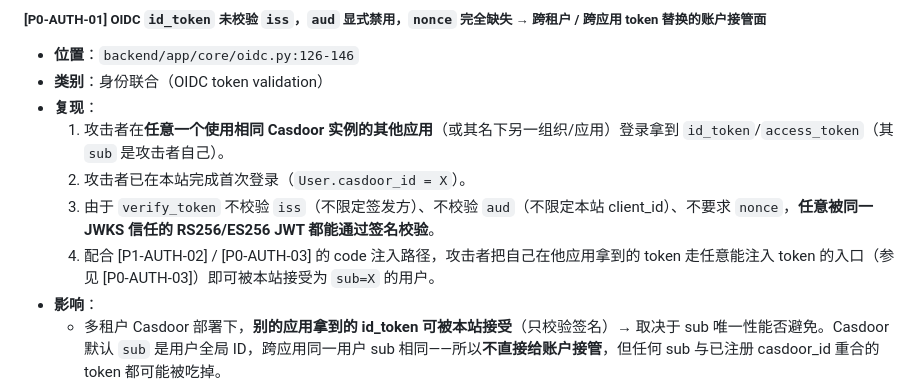
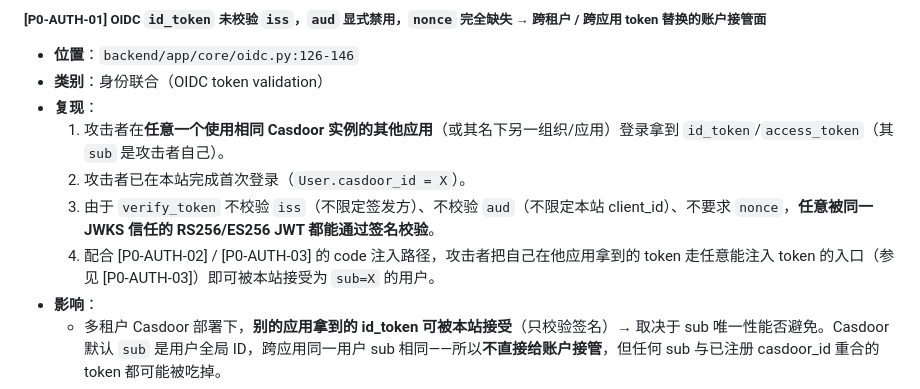
Before and after one commit to Renko6626/TouhouCCB, a Markdown page: docs/security-audit-2026-05-09-p1-core.md, the part around the change. Drawn GitHub-style.

Commit message:
docs(secaudit): 阶段 1 / 修正 P0-AUTH-01 内交叉引用笔误（[P1-AUTH-02] → [P0-AUTH-02]）

```diff
--- a/docs/security-audit-2026-05-09-p1-core.md
+++ b/docs/security-audit-2026-05-09-p1-core.md
@@ -912,7 +912,7 @@ Txn-B: SKIP LOCKED → 无可用码 (code-X 被锁) → SOLD_OUT
   1. 攻击者在**任意一个使用相同 Casdoor 实例的其他应用**（或其名下另一组织/应用）登录拿到 `id_token`/`access_token`（其 `sub` 是攻击者自己）。
   2. 攻击者已在本站完成首次登录（`User.casdoor_id = X`）。
   3. 由于 `verify_token` 不校验 `iss`（不限定签发方）、不校验 `aud`（不限定本站 client_id）、不要求 `nonce`，**任意被同一 JWKS 信任的 RS256/ES256 JWT 都能通过签名校验**。
-  4. 配合 [P1-AUTH-02] / [P0-AUTH-03] 的 code 注入路径，攻击者把自己在他应用拿到的 token 走任意能注入 token 的入口（参见 [P0-AUTH-03]）即可被本站接受为 `sub=X` 的用户。
+  4. 配合 [P0-AUTH-02] / [P0-AUTH-03] 的 code 注入路径，攻击者把自己在他应用拿到的 token 走任意能注入 token 的入口（参见 [P0-AUTH-03]）即可被本站接受为 `sub=X` 的用户。
 - **影响**：
   - 多租户 Casdoor 部署下，**别的应用拿到的 id_token 可被本站接受**（只校验签名）→ 取决于 sub 唯一性能否避免。Casdoor 默认 `sub` 是用户全局 ID，跨应用同一用户 sub 相同——所以**不直接给账户接管**，但任何 sub 与已注册 casdoor_id 重合的 token 都可能被吃掉。
   - 真正的爆点是 **`exchange_code` 拿到的 token 是 access_token 还是 id_token 时，缺乏 audience 锁定** → Casdoor 只要把 access_token 颁发给任一别的应用（`aud=other_app`），同一用户的 access_token 也会被本站 `verify_token` 接受。
```
